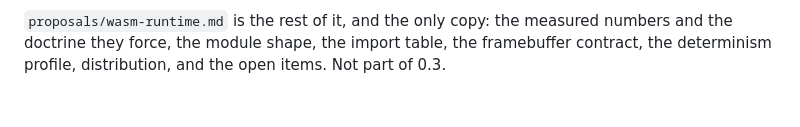
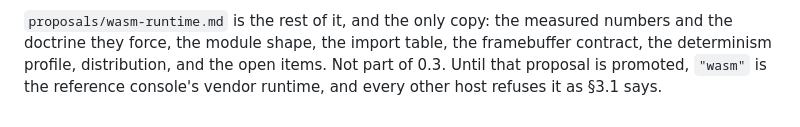
Before and after one commit to moybyte-org/moy-spec, a Markdown page: SPEC.md, the part around the change. Rendered like a GitHub page.

Commit message:
SPEC 15: "wasm" is the reference console's vendor runtime until its proposal is promoted
One sentence, and the only change to the spec: proposals/wasm-runtime.md
is a binding candidate now, and until it is promoted every other host
refuses a runtime "wasm" cart under 3.1's rule.

```diff
--- a/SPEC.md
+++ b/SPEC.md
@@ -1255,4 +1255,5 @@ boundary moves, and it never exposes the **host's**.
 `proposals/wasm-runtime.md` is the rest of it, and the only copy: the measured
 numbers and the doctrine they force, the module shape, the import table, the
 framebuffer contract, the determinism profile, distribution, and the open items.
-Not part of 0.3.
+Not part of 0.3. Until that proposal is promoted, `"wasm"` is the reference
+console's vendor runtime, and every other host refuses it as §3.1 says.
```
